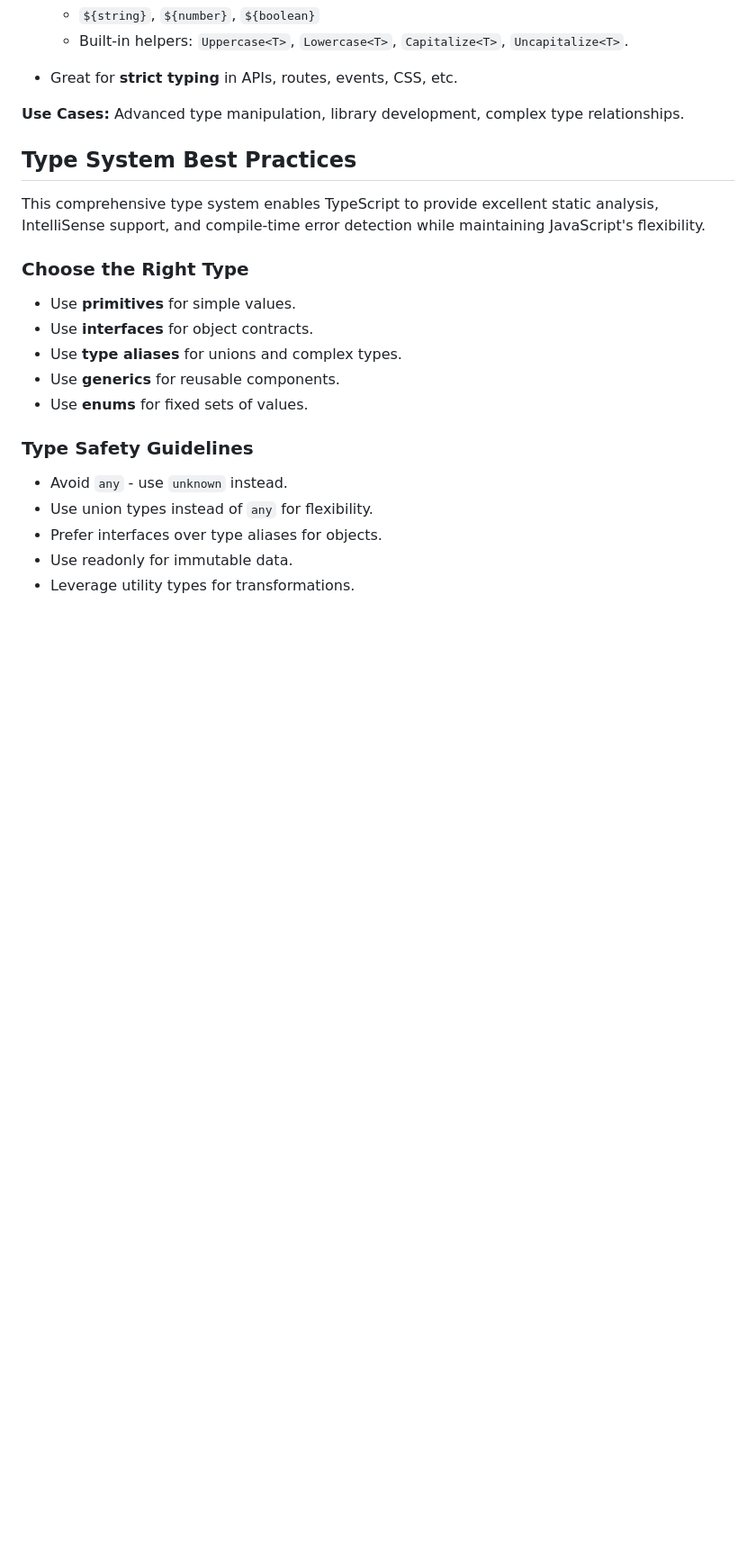
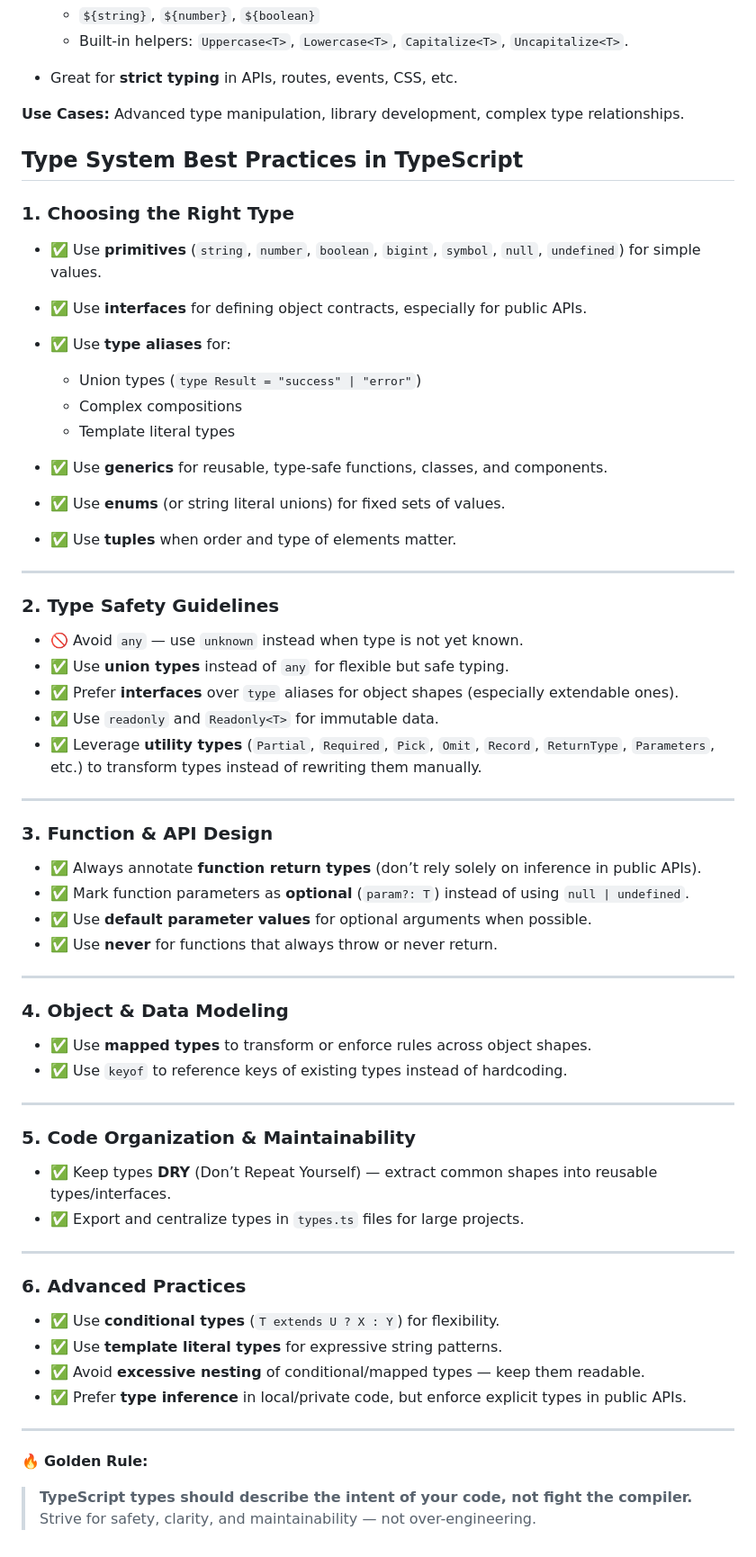
Before and after one commit to AshutoshChoubey/TypeScript-Interview-Preparation-Series, a Markdown page: Complete TypeScript Type System Reference.md, the part around the change. Shown at 90% size. Drawn GitHub-style; blank space fills up the shorter version.

Commit message:
added best practice in typescript

```diff
--- a/Complete TypeScript Type System Reference.md
+++ b/Complete TypeScript Type System Reference.md
@@ -1629,22 +1629,67 @@ img = "doc.pdf";     // ❌ Error
 
 **Use Cases:** Advanced type manipulation, library development, complex type relationships.
 
-## Type System Best Practices
-
-This comprehensive type system enables TypeScript to provide excellent static analysis, IntelliSense support, and compile-time error detection while maintaining JavaScript's flexibility.
-
-### Choose the Right Type
-
-- Use **primitives** for simple values.
-- Use **interfaces** for object contracts.
-- Use **type aliases** for unions and complex types.
-- Use **generics** for reusable components.
-- Use **enums** for fixed sets of values.
-
-### Type Safety Guidelines
-
-- Avoid `any` - use `unknown` instead.
-- Use union types instead of `any` for flexibility.
-- Prefer interfaces over type aliases for objects.
-- Use readonly for immutable data.
-- Leverage utility types for transformations.
+
+## **Type System Best Practices in TypeScript**
+
+### **1. Choosing the Right Type**
+
+* ✅ Use **primitives** (`string`, `number`, `boolean`, `bigint`, `symbol`, `null`, `undefined`) for simple values.
+* ✅ Use **interfaces** for defining object contracts, especially for public APIs.
+* ✅ Use **type aliases** for:
+
+  * Union types (`type Result = "success" | "error"`)
+  * Complex compositions
+  * Template literal types
+* ✅ Use **generics** for reusable, type-safe functions, classes, and components.
+* ✅ Use **enums** (or string literal unions) for fixed sets of values.
+* ✅ Use **tuples** when order and type of elements matter.
+
+---
+
+### **2. Type Safety Guidelines**
+
+* 🚫 Avoid `any` — use `unknown` instead when type is not yet known.
+* ✅ Use **union types** instead of `any` for flexible but safe typing.
+* ✅ Prefer **interfaces** over `type` aliases for object shapes (especially extendable ones).
+* ✅ Use `readonly` and `Readonly<T>` for immutable data.
+* ✅ Leverage **utility types** (`Partial`, `Required`, `Pick`, `Omit`, `Record`, `ReturnType`, `Parameters`, etc.) to transform types instead of rewriting them manually.
+
+---
+
+### **3. Function & API Design**
+
+* ✅ Always annotate **function return types** (don’t rely solely on inference in public APIs).
+* ✅ Mark function parameters as **optional** (`param?: T`) instead of using `null | undefined`.
+* ✅ Use **default parameter values** for optional arguments when possible.
+* ✅ Use **never** for functions that always throw or never return.
+
+---
+
+### **4. Object & Data Modeling**
+
+* ✅ Use **mapped types** to transform or enforce rules across object shapes.
+* ✅ Use `keyof` to reference keys of existing types instead of hardcoding.
+
+---
+
+### **5. Code Organization & Maintainability**
+
+* ✅ Keep types **DRY** (Don’t Repeat Yourself) — extract common shapes into reusable types/interfaces.
+* ✅ Export and centralize types in `types.ts` files for large projects.
+
+---
+
+### **6. Advanced Practices**
+
+* ✅ Use **conditional types** (`T extends U ? X : Y`) for flexibility.
+* ✅ Use **template literal types** for expressive string patterns.
+* ✅ Avoid **excessive nesting** of conditional/mapped types — keep them readable.
+* ✅ Prefer **type inference** in local/private code, but enforce explicit types in public APIs.
+
+---
+
+🔥 **Golden Rule:**
+
+> **TypeScript types should describe the intent of your code, not fight the compiler.**
+> Strive for safety, clarity, and maintainability — not over-engineering.
```
